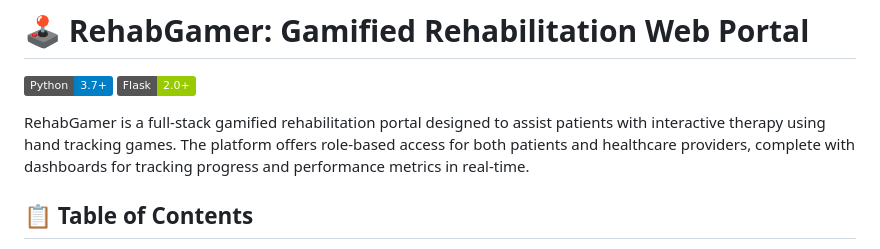
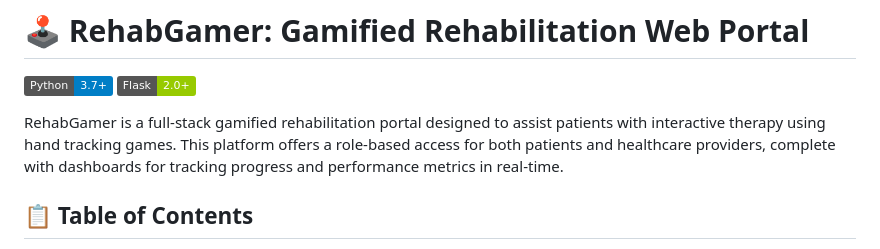
Before and after one commit to ManyaSondhi/Rehab, a Markdown page: README.md, the part around the change. Drawn GitHub-style; badges without logos.

Commit message:
Fix grammatical error in README description
Corrected grammatical structure in project description.

```diff
--- a/README.md
+++ b/README.md
@@ -6,7 +6,7 @@ Video link: https://drive.google.com/file/d/1HMaaA7MIxyqLdxJsnzxsrY2wX7REmVOd/vi
 [![Python](https://img.shields.io/badge/Python-3.7+-blue.svg)](https://www.python.org/downloads/)
 [![Flask](https://img.shields.io/badge/Flask-2.0+-green.svg)](https://flask.palletsprojects.com/)
 
-RehabGamer is a full-stack gamified rehabilitation portal designed to assist patients with interactive therapy using hand tracking games. The platform offers role-based access for both patients and healthcare providers, complete with dashboards for tracking progress and performance metrics in real-time.
+RehabGamer is a full-stack gamified rehabilitation portal designed to assist patients with interactive therapy using hand tracking games. This platform offers a role-based access for both patients and healthcare providers, complete with dashboards for tracking progress and performance metrics in real-time.
 
 ## 📋 Table of Contents
 
```
